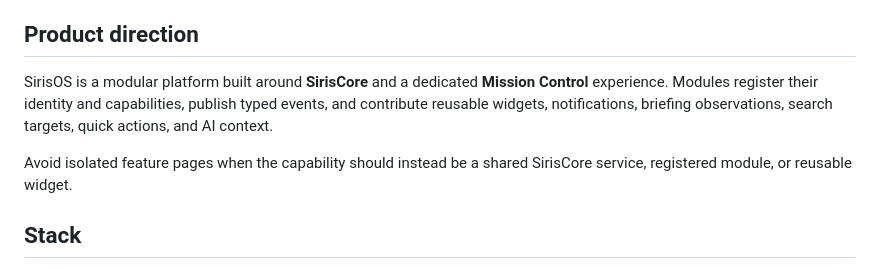
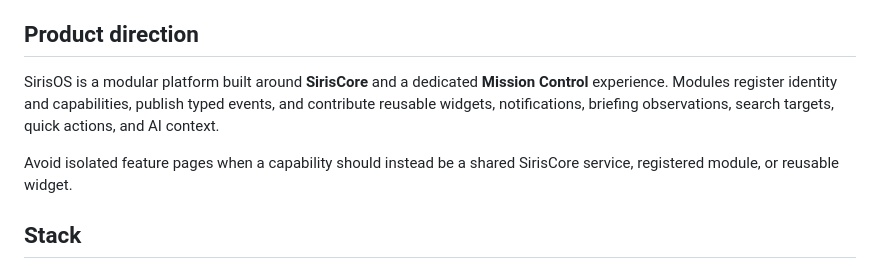
Before and after one commit to bradmairs/SirisOS, a Markdown page: README.md, the part around one of its changes. Drawn GitHub-style.

```diff
--- a/README.md
+++ b/README.md
@@ -12,9 +12,9 @@ This README is the authoritative project handover and roadmap. Future developers
 
 ## Product direction
 
-SirisOS is a modular platform built around **SirisCore** and a dedicated **Mission Control** experience. Modules register their identity and capabilities, publish typed events, and contribute reusable widgets, notifications, briefing observations, search targets, quick actions, and AI context.
+SirisOS is a modular platform built around **SirisCore** and a dedicated **Mission Control** experience. Modules register identity and capabilities, publish typed events, and contribute reusable widgets, notifications, briefing observations, search targets, quick actions, and AI context.
 
-Avoid isolated feature pages when the capability should instead be a shared SirisCore service, registered module, or reusable widget.
+Avoid isolated feature pages when a capability should instead be a shared SirisCore service, registered module, or reusable widget.
 
 ## Stack
 
```
Also changed, not shown: other parts of README.md (+16 -15 lines).
